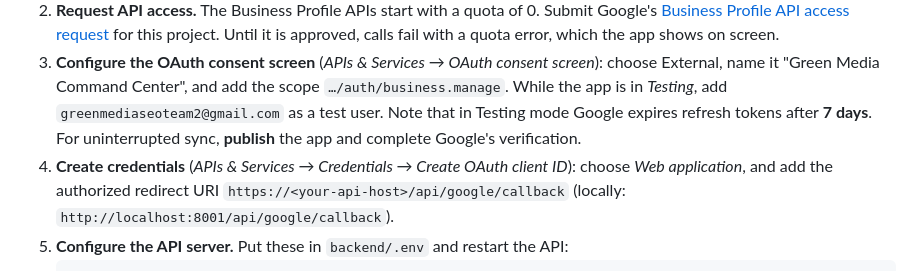
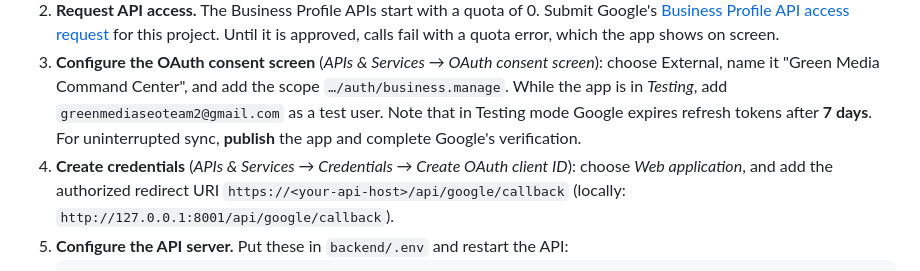
Before and after one commit to name487/greenmedia_claudi, a Markdown page: README.md, the part around the change. GitHub-like rendering.

Commit message:
README: local Google redirect URI uses 127.0.0.1
Co-Authored-By: Claude Opus 5.5 <noreply@anthropic.com>
Claude-Session: https://claude.ai/code/session_01QfZnXGonLPaF1bTiNVSWgk

````diff
--- a/README.md
+++ b/README.md
@@ -82,7 +82,7 @@ Clients linked to a real Google location are **live**. Their reviews, rating and
    **My Business Account Management API**, **My Business Business Information API**, **Google My Business API** and **Business Profile Performance API**.
 2. **Request API access.** The Business Profile APIs start with a quota of 0. Submit Google's [Business Profile API access request](https://developers.google.com/my-business/content/prereqs) for this project. Until it is approved, calls fail with a quota error, which the app shows on screen.
 3. **Configure the OAuth consent screen** (*APIs & Services → OAuth consent screen*): choose External, name it "Green Media Command Center", and add the scope `…/auth/business.manage`. While the app is in *Testing*, add `greenmediaseoteam2@gmail.com` as a test user. Note that in Testing mode Google expires refresh tokens after **7 days**. For uninterrupted sync, **publish** the app and complete Google's verification.
-4. **Create credentials** (*APIs & Services → Credentials → Create OAuth client ID*): choose *Web application*, and add the authorized redirect URI `https://<your-api-host>/api/google/callback` (locally: `http://localhost:8001/api/google/callback`).
+4. **Create credentials** (*APIs & Services → Credentials → Create OAuth client ID*): choose *Web application*, and add the authorized redirect URI `https://<your-api-host>/api/google/callback` (locally: `http://127.0.0.1:8001/api/google/callback`).
 5. **Configure the API server.** Put these in `backend/.env` and restart the API:
    ```
    GOOGLE_CLIENT_ID=…apps.googleusercontent.com
````
